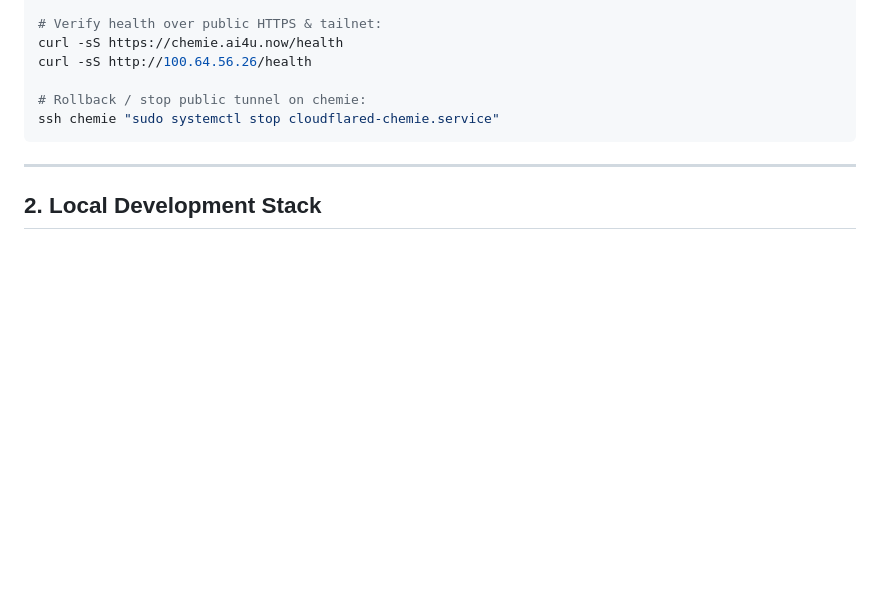
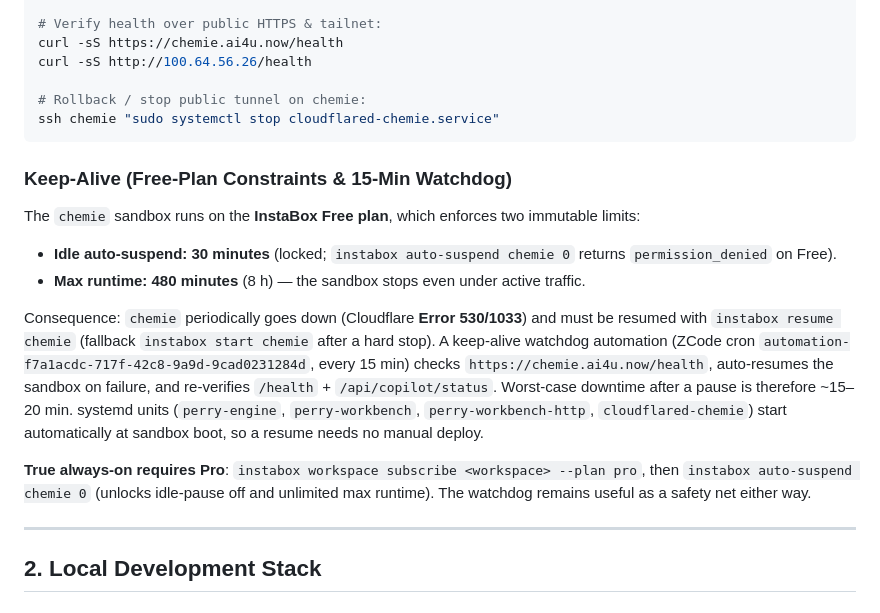
Before and after one commit to ai4U23/ai4UCheE, a Markdown page: docs/deployment-guide.md, the part around the change. Drawn GitHub-style; blank space fills up the shorter version.

Commit message:
docs(deploy): document chemie free-plan keep-alive limits & 15-min health watchdog

````diff
--- a/docs/deployment-guide.md
+++ b/docs/deployment-guide.md
@@ -40,6 +40,17 @@ curl -sS http://100.64.56.26/health
 ssh chemie "sudo systemctl stop cloudflared-chemie.service"
 ```
 
+### Keep-Alive (Free-Plan Constraints & 15-Min Watchdog)
+
+The `chemie` sandbox runs on the **InstaBox Free plan**, which enforces two immutable limits:
+
+- **Idle auto-suspend: 30 minutes** (locked; `instabox auto-suspend chemie 0` returns `permission_denied` on Free).
+- **Max runtime: 480 minutes** (8 h) — the sandbox stops even under active traffic.
+
+Consequence: `chemie` periodically goes down (Cloudflare **Error 530/1033**) and must be resumed with `instabox resume chemie` (fallback `instabox start chemie` after a hard stop). A keep-alive watchdog automation (ZCode cron `automation-f7a1acdc-717f-42c8-9a9d-9cad0231284d`, every 15 min) checks `https://chemie.ai4u.now/health`, auto-resumes the sandbox on failure, and re-verifies `/health` + `/api/copilot/status`. Worst-case downtime after a pause is therefore ~15–20 min. systemd units (`perry-engine`, `perry-workbench`, `perry-workbench-http`, `cloudflared-chemie`) start automatically at sandbox boot, so a resume needs no manual deploy.
+
+**True always-on requires Pro**: `instabox workspace subscribe <workspace> --plan pro`, then `instabox auto-suspend chemie 0` (unlocks idle-pause off and unlimited max runtime). The watchdog remains useful as a safety net either way.
+
 ---
 
 ## 2. Local Development Stack
````
